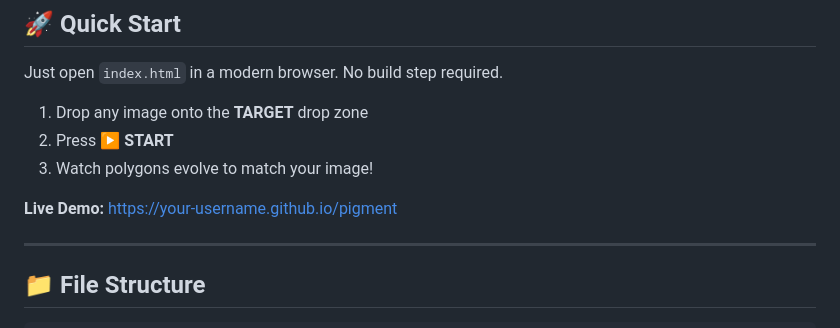
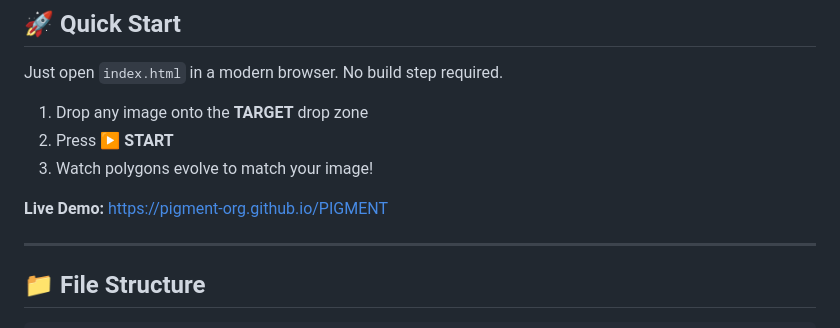
Before and after one commit to PIGMENT-ORG/PIGMENT, a Markdown page: README.md, the part around the change. GitHub-like rendering.

```diff
--- a/README.md
+++ b/README.md
@@ -12,7 +12,7 @@ Just open `index.html` in a modern browser. No build step required.
 2. Press **▶ START**
 3. Watch polygons evolve to match your image!
 
-**Live Demo:** [https://your-username.github.io/pigment](https://your-username.github.io/pigment)
+**Live Demo:** [https://pigment-org.github.io/PIGMENT](https://pigment-org.github.io/PIGMENT)
 
 ---
 
```
